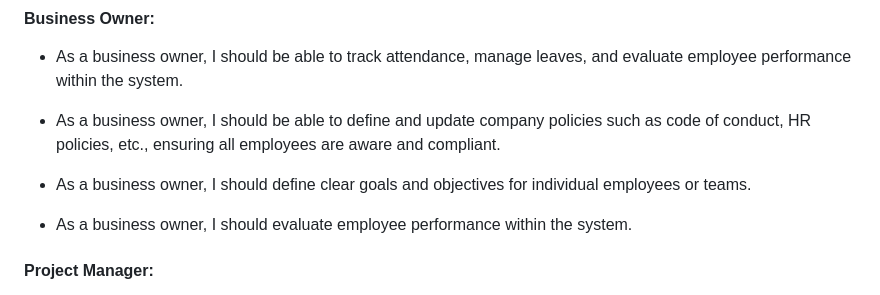
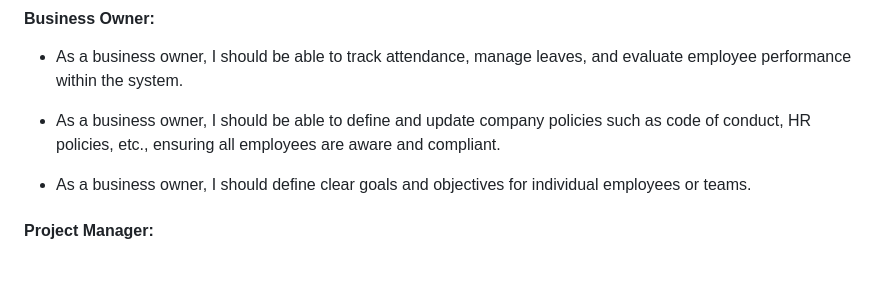
Before and after one commit to OthmanGh/UNITEYPULSE, a Markdown page: README.md, the part around the change. GitHub-like rendering; blank space fills up the shorter version.

```diff
--- a/README.md
+++ b/README.md
@@ -18,8 +18,6 @@
 - As a business owner, I should be able to define and update company policies such as code of conduct, HR policies, etc., ensuring all employees are aware and compliant.
 
 - As a business owner, I should define clear goals and objectives for individual employees or teams.
-
-- As a business owner, I should evaluate employee performance within the system.
 
 #### Project Manager:
 
```
